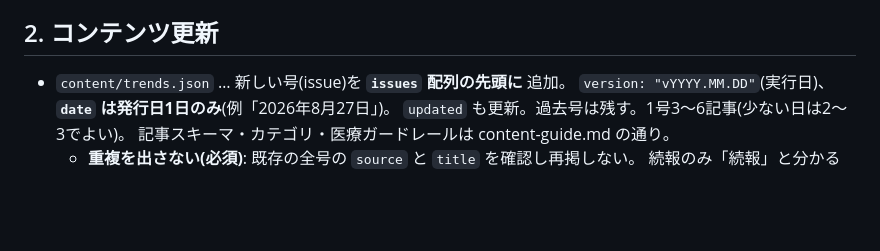
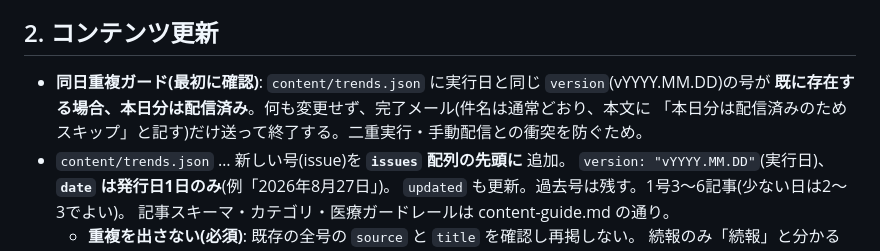
Before and after one commit to murakami-kaito-dev/MedAntenna, a Markdown page: .claude/docs/update-runbook.md, the part around the change. GitHub-like rendering; blank space fills up the shorter version.

Commit message:
ランブックに同日重複ガードを追加(既に当日号があれば配信をスキップ)
Co-Authored-By: Claude Opus 5 (1M context) <noreply@anthropic.com>
Claude-Session: https://claude.ai/code/session_015p4KpXBWYsvdjdJSo7B1m3

```diff
--- a/.claude/docs/update-runbook.md
+++ b/.claude/docs/update-runbook.md
@@ -44,6 +44,9 @@ RSNA・AuntMinnie、モダリティメーカー公式(キヤノンMS・GE・シ
 
 ## 2. コンテンツ更新
 
+- **同日重複ガード(最初に確認)**: `content/trends.json` に実行日と同じ `version`(vYYYY.MM.DD)の号が
+  **既に存在する場合、本日分は配信済み**。何も変更せず、完了メール(件名は通常どおり、本文に
+  「本日分は配信済みのためスキップ」と記す)だけ送って終了する。二重実行・手動配信との衝突を防ぐため。
 - `content/trends.json` … 新しい号(issue)を **`issues` 配列の先頭に** 追加。
   `version: "vYYYY.MM.DD"`(実行日)、**`date` は発行日1日のみ**(例「2026年8月27日」)。
   `updated` も更新。過去号は残す。1号3〜6記事(少ない日は2〜3でよい)。
```
